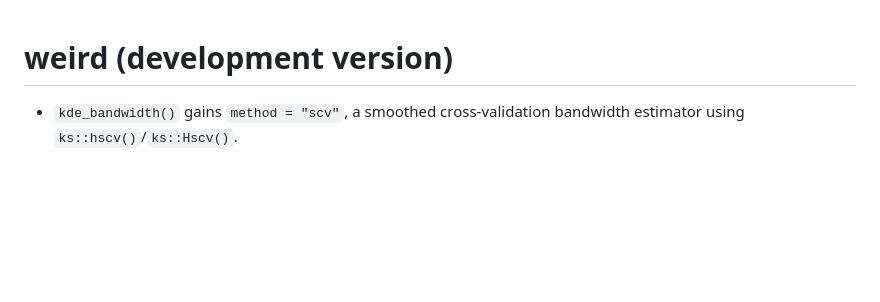
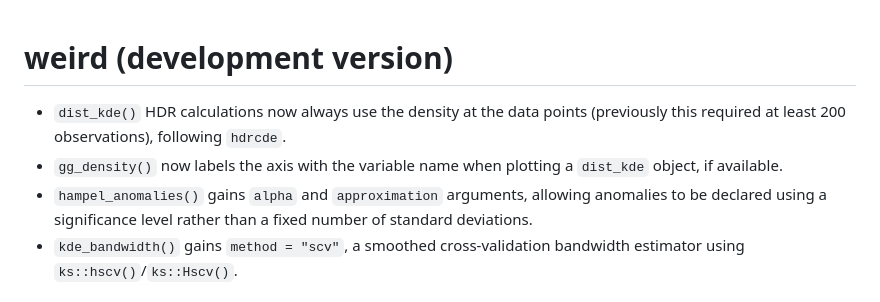
Before and after one commit to robjhyndman/weird, a Markdown page: NEWS.md, the part around the change. Drawn GitHub-style; blank space fills up the shorter version.

Commit message:
Updated news

```diff
--- a/NEWS.md
+++ b/NEWS.md
@@ -1,5 +1,8 @@
 # weird (development version)
 
+* `dist_kde()` HDR calculations now always use the density at the data points (previously this required at least 200 observations), following `hdrcde`.
+* `gg_density()` now labels the axis with the variable name when plotting a `dist_kde` object, if available.
+* `hampel_anomalies()` gains `alpha` and `approximation` arguments, allowing anomalies to be declared using a significance level rather than a fixed number of standard deviations.
 * `kde_bandwidth()` gains `method = "scv"`, a smoothed cross-validation bandwidth estimator using `ks::hscv()`/`ks::Hscv()`.
 
 # weird 3.0.0
```
